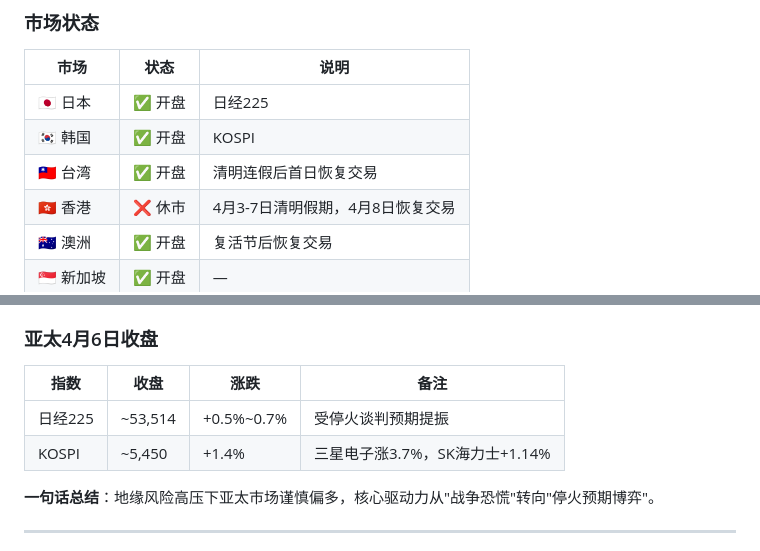
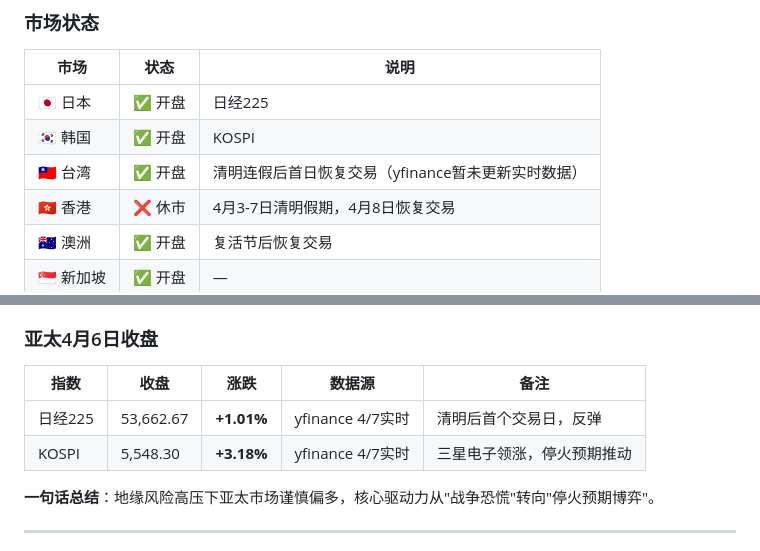
Before and after one commit to btcuncle/agou-reports, a Markdown page: apac-market-brief-2026-04-07.md, 2 parts joined by grey strips. Rendered like a GitHub page.

Commit message:
修正亚太早报：日韩指数换yfinance实时数据

```diff
--- a/apac-market-brief-2026-04-07.md
+++ b/apac-market-brief-2026-04-07.md
@@ -13,7 +13,7 @@
 |------|------|------|
 | 🇯🇵 日本 | ✅ 开盘 | 日经225 |
 | 🇰🇷 韩国 | ✅ 开盘 | KOSPI |
-| 🇹🇼 台湾 | ✅ 开盘 | 清明连假后首日恢复交易 |
+| 🇹🇼 台湾 | ✅ 开盘 | 清明连假后首日恢复交易（yfinance暂未更新实时数据） |
 | 🇭🇰 香港 | ❌ 休市 | 4月3-7日清明假期，4月8日恢复交易 |
 | 🇦🇺 澳洲 | ✅ 开盘 | 复活节后恢复交易 |
 | 🇸🇬 新加坡 | ✅ 开盘 | — |
@@ -33,10 +33,10 @@
 
 ### 亚太4月6日收盘
 
-| 指数 | 收盘 | 涨跌 | 备注 |
-|------|------|------|------|
-| 日经225 | ~53,514 | +0.5%~0.7% | 受停火谈判预期提振 |
-| KOSPI | ~5,450 | +1.4% | 三星电子涨3.7%，SK海力士+1.14% |
+| 指数 | 收盘 | 涨跌 | 数据源 | 备注 |
+|------|------|------|--------|------|
+| 日经225 | 53,662.67 | **+1.01%** | yfinance 4/7实时 | 清明后首个交易日，反弹 |
+| KOSPI | 5,548.30 | **+3.18%** | yfinance 4/7实时 | 三星电子领涨，停火预期推动 |
 
 **一句话总结**：地缘风险高压下亚太市场谨慎偏多，核心驱动力从"战争恐慌"转向"停火预期博弈"。
 
```
